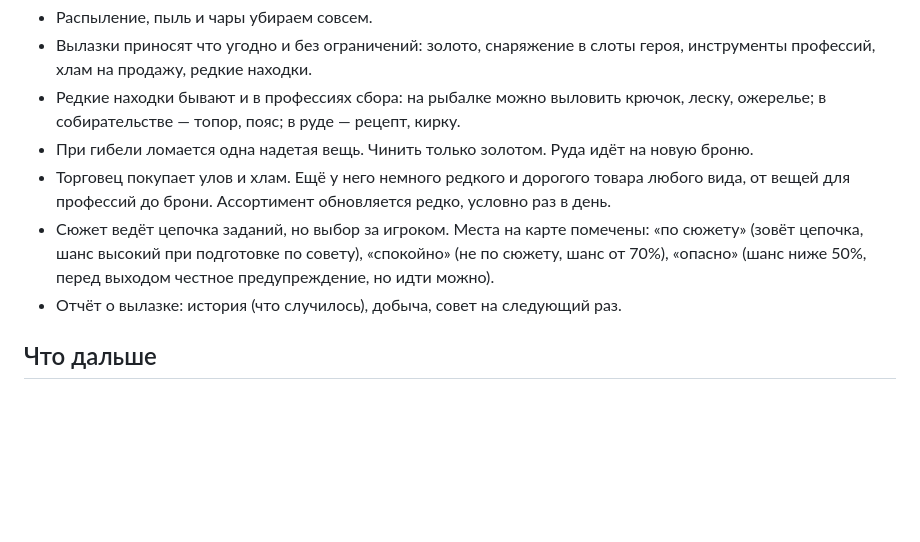
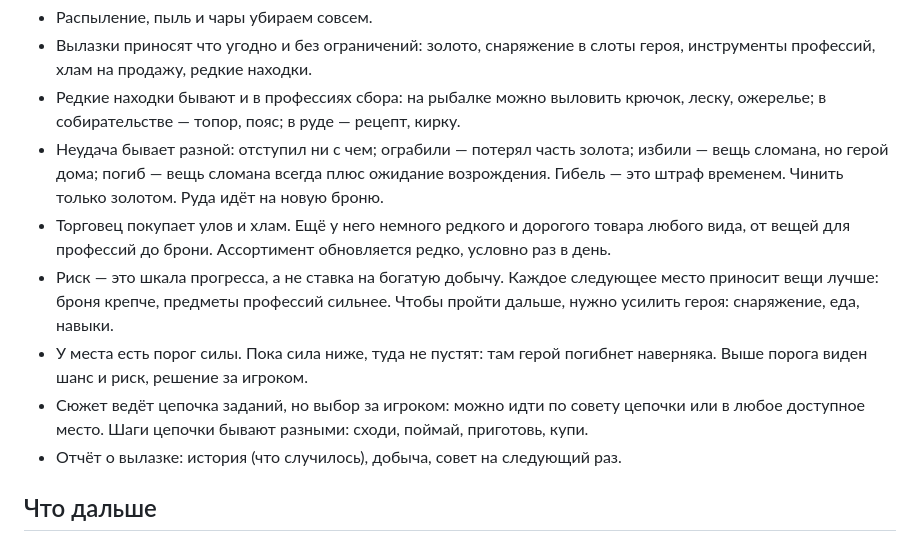
Before and after one commit to TAGDesign/game, a Markdown page: CLAUDE.md, the part around the change. Rendered like a GitHub page; blank space fills up the shorter version.

Commit message:
CLAUDE.md: риск как шкала прогресса, виды неудачи
Co-Authored-By: Claude Opus 5.5 <noreply@anthropic.com>
Claude-Session: https://claude.ai/code/session_01Sg14wmWdPnUy2tgDCoFXBi

```diff
--- a/CLAUDE.md
+++ b/CLAUDE.md
@@ -77,9 +77,11 @@ node tools/sim.js
 - Распыление, пыль и чары убираем совсем.
 - Вылазки приносят что угодно и без ограничений: золото, снаряжение в слоты героя, инструменты профессий, хлам на продажу, редкие находки.
 - Редкие находки бывают и в профессиях сбора: на рыбалке можно выловить крючок, леску, ожерелье; в собирательстве — топор, пояс; в руде — рецепт, кирку.
-- При гибели ломается одна надетая вещь. Чинить только золотом. Руда идёт на новую броню.
+- Неудача бывает разной: отступил ни с чем; ограбили — потерял часть золота; избили — вещь сломана, но герой дома; погиб — вещь сломана всегда плюс ожидание возрождения. Гибель — это штраф временем. Чинить только золотом. Руда идёт на новую броню.
 - Торговец покупает улов и хлам. Ещё у него немного редкого и дорогого товара любого вида, от вещей для профессий до брони. Ассортимент обновляется редко, условно раз в день.
-- Сюжет ведёт цепочка заданий, но выбор за игроком. Места на карте помечены: «по сюжету» (зовёт цепочка, шанс высокий при подготовке по совету), «спокойно» (не по сюжету, шанс от 70%), «опасно» (шанс ниже 50%, перед выходом честное предупреждение, но идти можно).
+- Риск — это шкала прогресса, а не ставка на богатую добычу. Каждое следующее место приносит вещи лучше: броня крепче, предметы профессий сильнее. Чтобы пройти дальше, нужно усилить героя: снаряжение, еда, навыки.
+- У места есть порог силы. Пока сила ниже, туда не пустят: там герой погибнет наверняка. Выше порога виден шанс и риск, решение за игроком.
+- Сюжет ведёт цепочка заданий, но выбор за игроком: можно идти по совету цепочки или в любое доступное место. Шаги цепочки бывают разными: сходи, поймай, приготовь, купи.
 - Отчёт о вылазке: история (что случилось), добыча, совет на следующий раз.
 
 ## Что дальше
```
